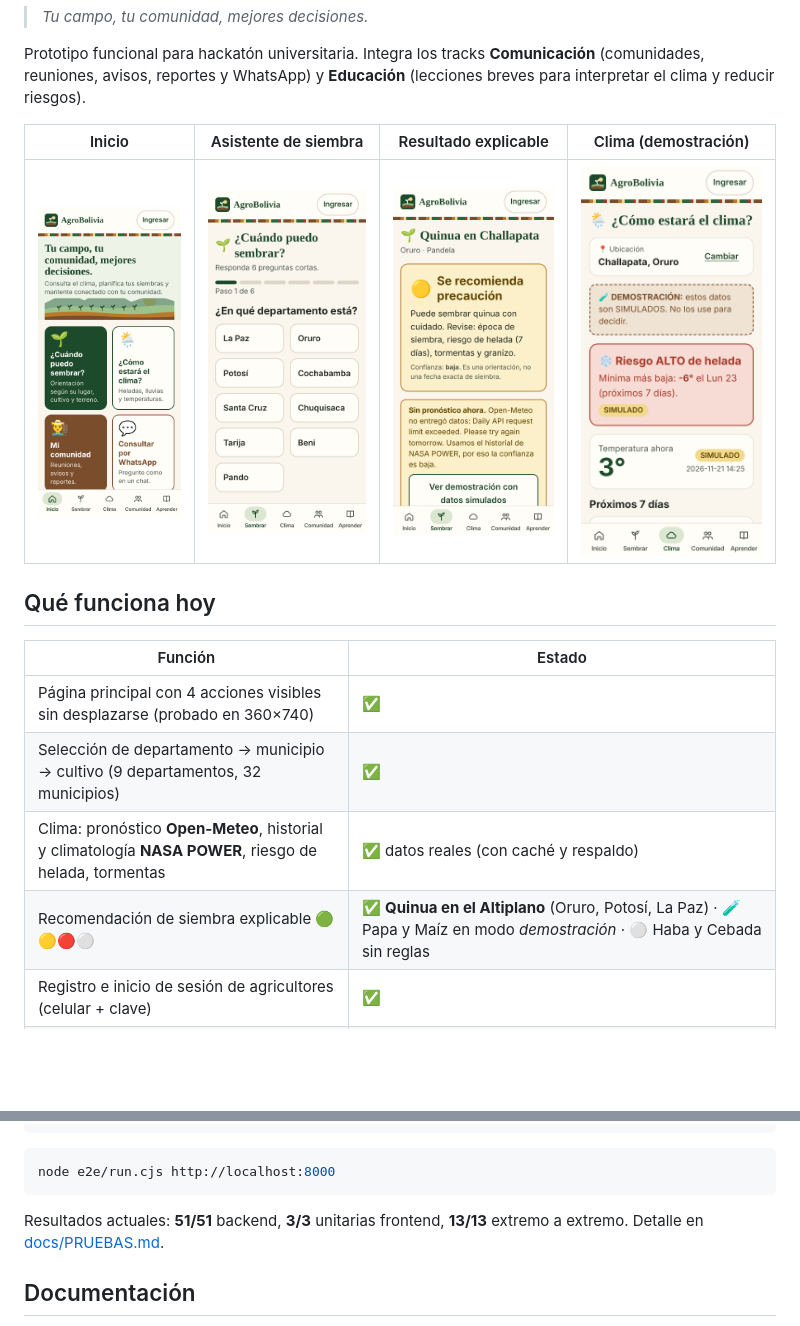
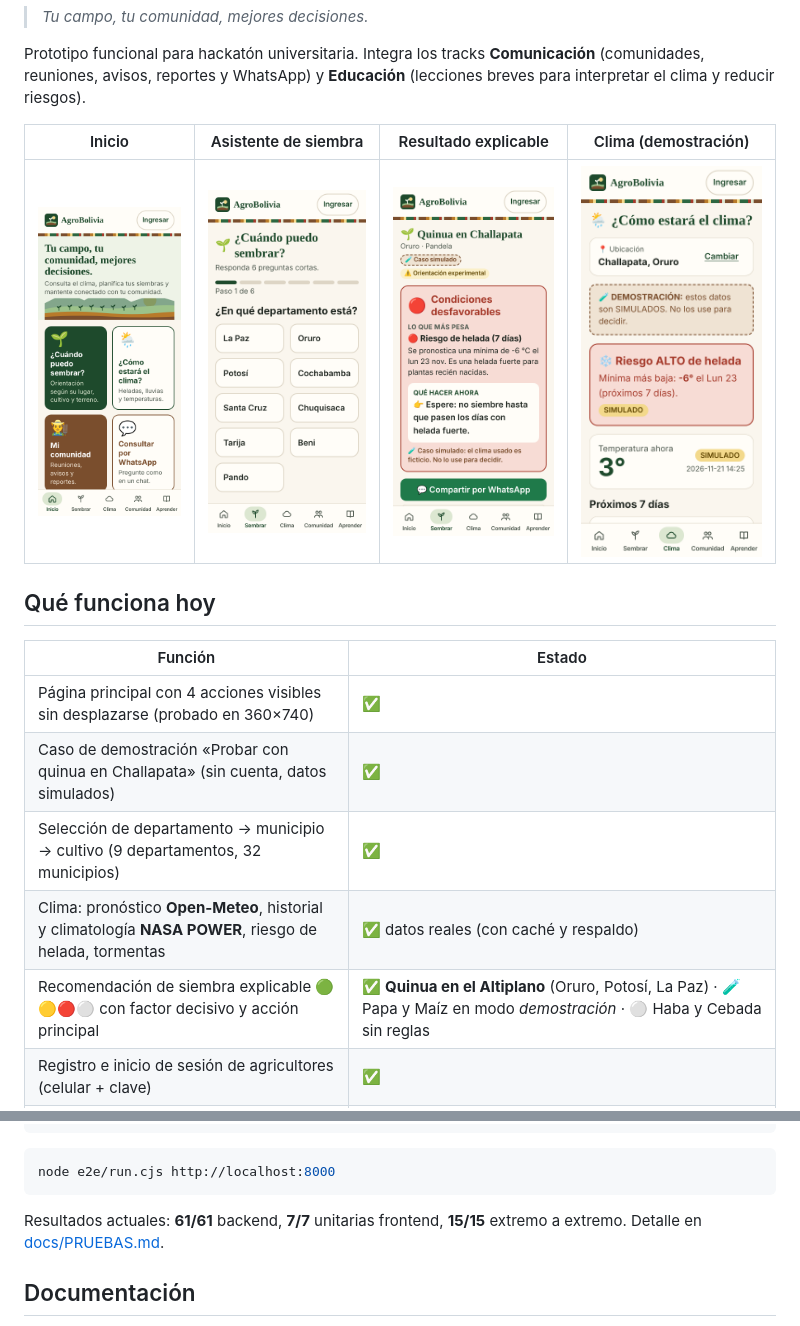
Before and after one commit to Z0M3I/PACHA-AGRO, a Markdown page: README.md, 2 parts joined by grey strips. GitHub-like rendering; pictures changed too: docs/img/resultado-siembra.png; blank space fills up the shorter version.

````diff
--- a/README.md
+++ b/README.md
@@ -15,9 +15,10 @@ Prototipo funcional para hackatón universitaria. Integra los tracks **Comunicac
 | Función | Estado |
 |---|---|
 | Página principal con 4 acciones visibles sin desplazarse (probado en 360×740) | ✅ |
+| Caso de demostración «Probar con quinua en Challapata» (sin cuenta, datos simulados) | ✅ |
 | Selección de departamento → municipio → cultivo (9 departamentos, 32 municipios) | ✅ |
 | Clima: pronóstico **Open-Meteo**, historial y climatología **NASA POWER**, riesgo de helada, tormentas | ✅ datos reales (con caché y respaldo) |
-| Recomendación de siembra explicable 🟢🟡🔴⚪ | ✅ **Quinua en el Altiplano** (Oruro, Potosí, La Paz) · 🧪 Papa y Maíz en modo *demostración* · ⚪ Haba y Cebada sin reglas |
+| Recomendación de siembra explicable 🟢🟡🔴⚪ con factor decisivo y acción principal | ✅ **Quinua en el Altiplano** (Oruro, Potosí, La Paz) · 🧪 Papa y Maíz en modo *demostración* · ⚪ Haba y Cebada sin reglas |
 | Registro e inicio de sesión de agricultores (celular + clave) | ✅ |
 | Comunidades con aprobación del administrador; solicitudes de unión aprobadas por el representante | ✅ |
 | Reuniones, confirmación de asistencia, avisos, reportes de helada/granizo, historial | ✅ |
@@ -94,7 +110,7 @@ cd frontend && npm test
 node e2e/run.cjs http://localhost:8000
 ```
 
-Resultados actuales: **51/51** backend, **3/3** unitarias frontend, **13/13** extremo a extremo. Detalle en [docs/PRUEBAS.md](docs/PRUEBAS.md).
+Resultados actuales: **61/61** backend, **7/7** unitarias frontend, **15/15** extremo a extremo. Detalle en [docs/PRUEBAS.md](docs/PRUEBAS.md).
 
 ## Documentación
 
````
Also changed, not shown: other parts of README.md (+16 -1 lines), docs/ALGORITMO.md (+17 -0 lines), docs/PRUEBAS.md (+10 -3 lines), 10 other files.
